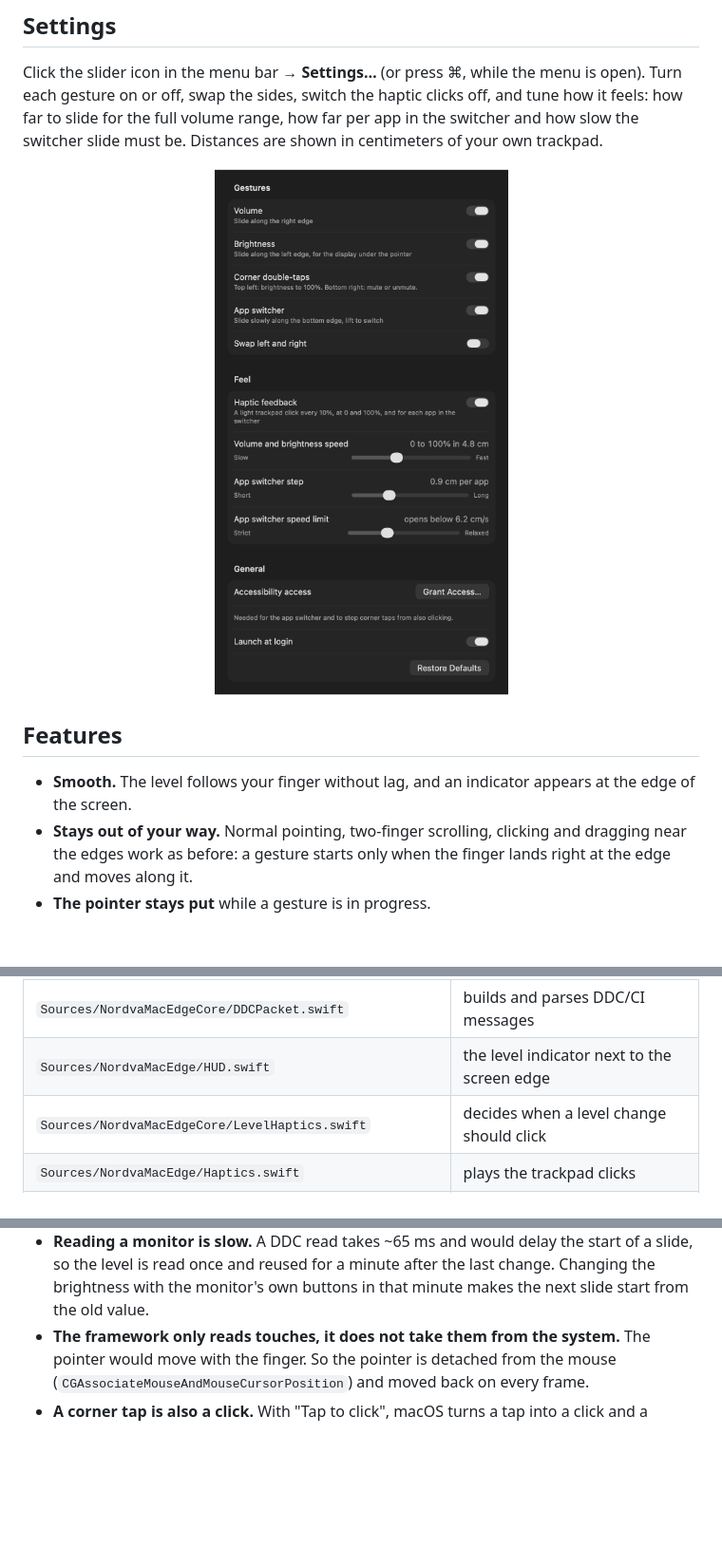
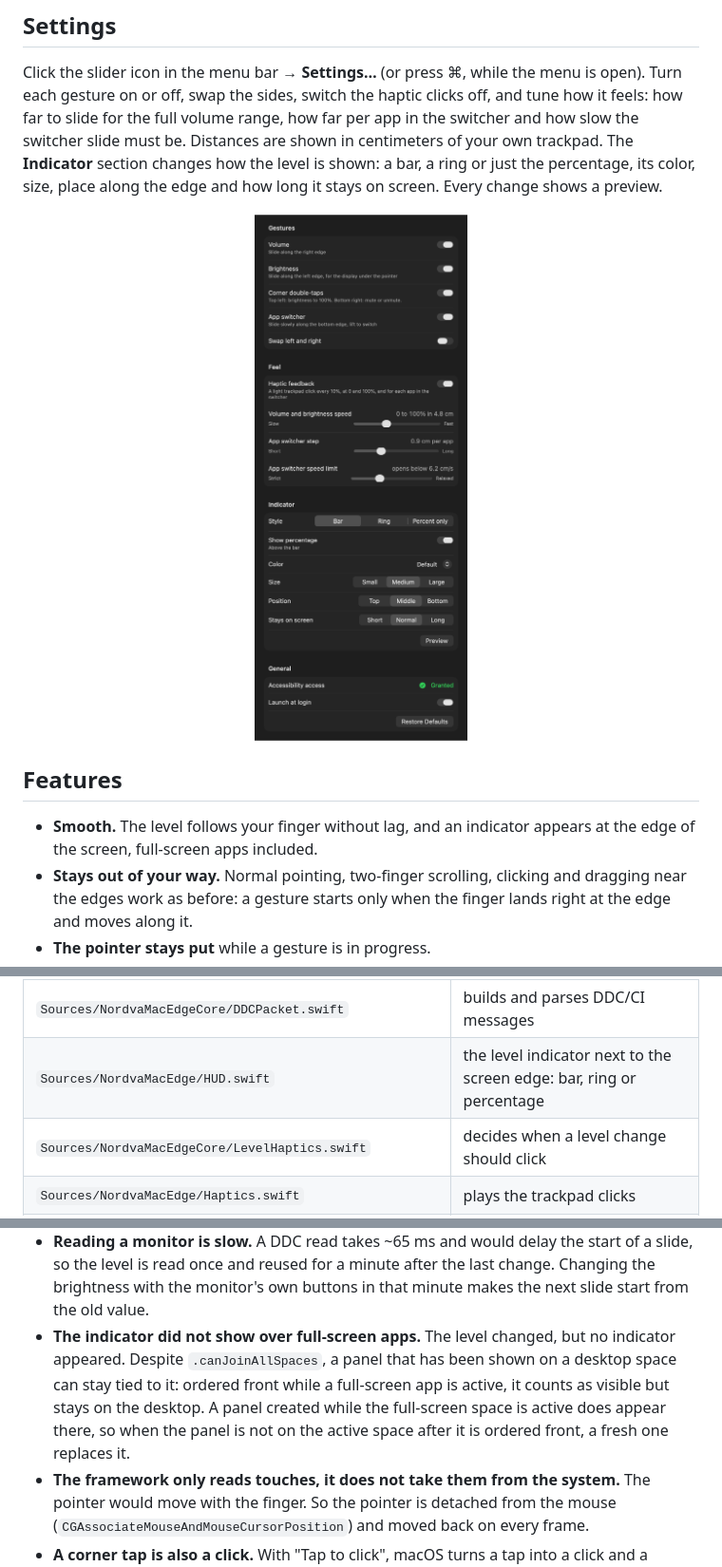
Before and after one commit to orhan17/NordvaMacEdge, a Markdown page: README.md, 3 parts joined by grey strips. Shown at 95% size. Rendered like a GitHub page; pictures changed too: docs/settings.png; blank space fills up the shorter version.

```diff
--- a/README.md
+++ b/README.md
@@ -62,12 +62,14 @@ Turn each gesture on or off, swap the sides, switch the haptic clicks off, and t
 feels: how far to slide for the full volume range, how far per app in the switcher and how
 slow the switcher slide must be.
 Distances are shown in centimeters of your own trackpad.
+The **Indicator** section changes how the level is shown: a bar, a ring or just the percentage,
+its color, size, place along the edge and how long it stays on screen. Every change shows a preview.
 
 <p align="center"><img src="docs/settings.png" width="460" alt="Settings window"></p>
 
 ## Features
 
-- **Smooth.** The level follows your finger without lag, and an indicator appears at the edge of the screen.
+- **Smooth.** The level follows your finger without lag, and an indicator appears at the edge of the screen, full-screen apps included.
 - **Stays out of your way.** Normal pointing, two-finger scrolling, clicking and dragging near the edges work as before: a gesture starts only when the finger lands right at the edge and moves along it.
 - **The pointer stays put** while a gesture is in progress.
 - **External monitors too.** Brightness follows the pointer: Apple displays work like the built-in
@@ -143,7 +145,7 @@ The icon is drawn in code: `swift scripts/make-icon.swift` regenerates `Resource
 | `Sources/NordvaMacEdge/Controls.swift` | volume via CoreAudio, brightness of the display under the pointer via DisplayServices |
 | `Sources/NordvaMacEdge/MonitorBrightness.swift` | brightness of other monitors over DDC/CI |
 | `Sources/NordvaMacEdgeCore/DDCPacket.swift` | builds and parses DDC/CI messages |
-| `Sources/NordvaMacEdge/HUD.swift` | the level indicator next to the screen edge |
+| `Sources/NordvaMacEdge/HUD.swift` | the level indicator next to the screen edge: bar, ring or percentage |
 | `Sources/NordvaMacEdgeCore/LevelHaptics.swift` | decides when a level change should click |
 | `Sources/NordvaMacEdge/Haptics.swift` | plays the trackpad clicks |
 | `Sources/NordvaMacEdge/Settings.swift` | preferences, read by gesture code straight from UserDefaults |
@@ -213,6 +215,11 @@ A frame goes: trackpad → `TouchSource` → `GestureEngine` → `EdgeGestureRec
 - **Reading a monitor is slow.** A DDC read takes ~65 ms and would delay the start of a slide, so
   the level is read once and reused for a minute after the last change. Changing the brightness
   with the monitor's own buttons in that minute makes the next slide start from the old value.
+- **The indicator did not show over full-screen apps.** The level changed, but no indicator
+  appeared. Despite `.canJoinAllSpaces`, a panel that has been shown on a desktop space can stay
+  tied to it: ordered front while a full-screen app is active, it counts as visible but stays
+  on the desktop. A panel created while the full-screen space is active does appear there, so
+  when the panel is not on the active space after it is ordered front, a fresh one replaces it.
 - **The framework only reads touches, it does not take them from the system.** The pointer
   would move with the finger. So the pointer is detached from the mouse
   (`CGAssociateMouseAndMouseCursorPosition`) and moved back on every frame.
```
Also changed, not shown: 2 other files.
